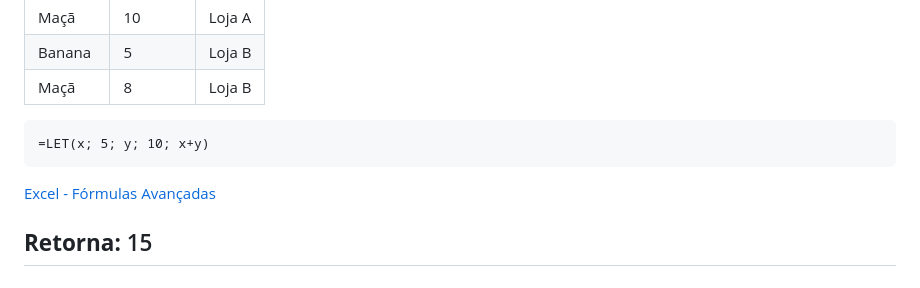
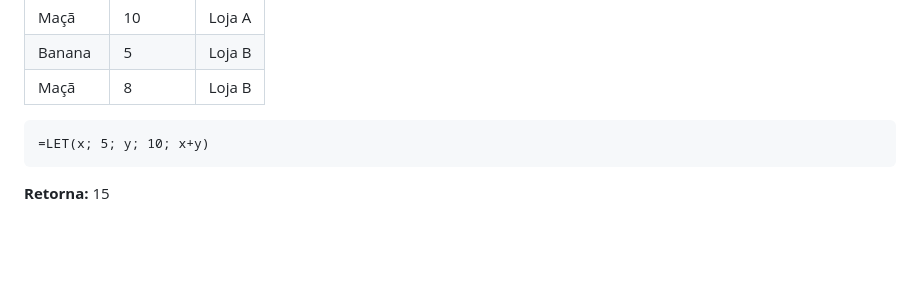
Before and after one commit to zyon-king/biAnalyst, a Markdown page: Excel.md, the part around the change printed below. Rendered like a GitHub page; blank space fills up the shorter version.

````diff
--- a/Excel.md
+++ b/Excel.md
@@ -262,9 +287,4 @@ Define variáveis nomeadas para uso em uma fórmula.
 ```excel
 =LET(x; 5; y; 10; x+y)
 ```
-
-[Excel - Fórmulas Avançadas](#excel---fórmulas-avançadas)
-
-
 **Retorna:** 15
----
````
Also changed, not shown: other parts of Excel.md (+25 -0 lines).
